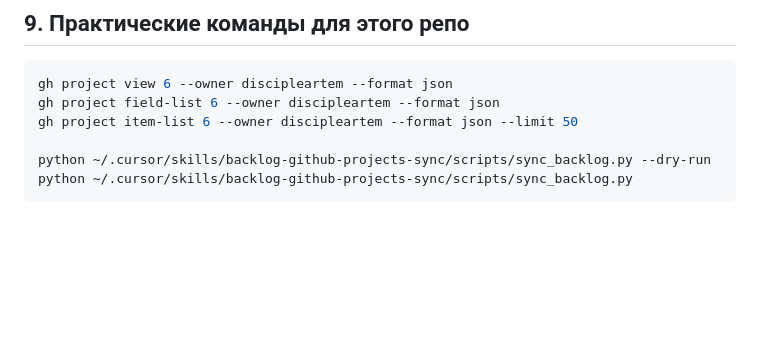
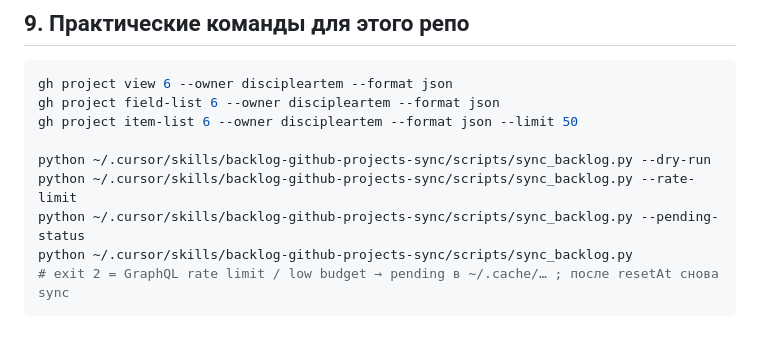
Before and after one commit to discipleartem/flask_blog, a Markdown page: docs/GITHUB-PROJECTS-API.md, the part around the change. Drawn GitHub-style; blank space fills up the shorter version.

Commit message:
docs: note backlog sync rate-limit and resume flags
Co-authored-by: Cursor <cursoragent@cursor.com>

````diff
--- a/docs/GITHUB-PROJECTS-API.md
+++ b/docs/GITHUB-PROJECTS-API.md
@@ -269,5 +269,8 @@ gh project field-list 6 --owner discipleartem --format json
 gh project item-list 6 --owner discipleartem --format json --limit 50
 
 python ~/.cursor/skills/backlog-github-projects-sync/scripts/sync_backlog.py --dry-run
+python ~/.cursor/skills/backlog-github-projects-sync/scripts/sync_backlog.py --rate-limit
+python ~/.cursor/skills/backlog-github-projects-sync/scripts/sync_backlog.py --pending-status
 python ~/.cursor/skills/backlog-github-projects-sync/scripts/sync_backlog.py
+# exit 2 = GraphQL rate limit / low budget → pending в ~/.cache/… ; после resetAt снова sync
 ```
````
